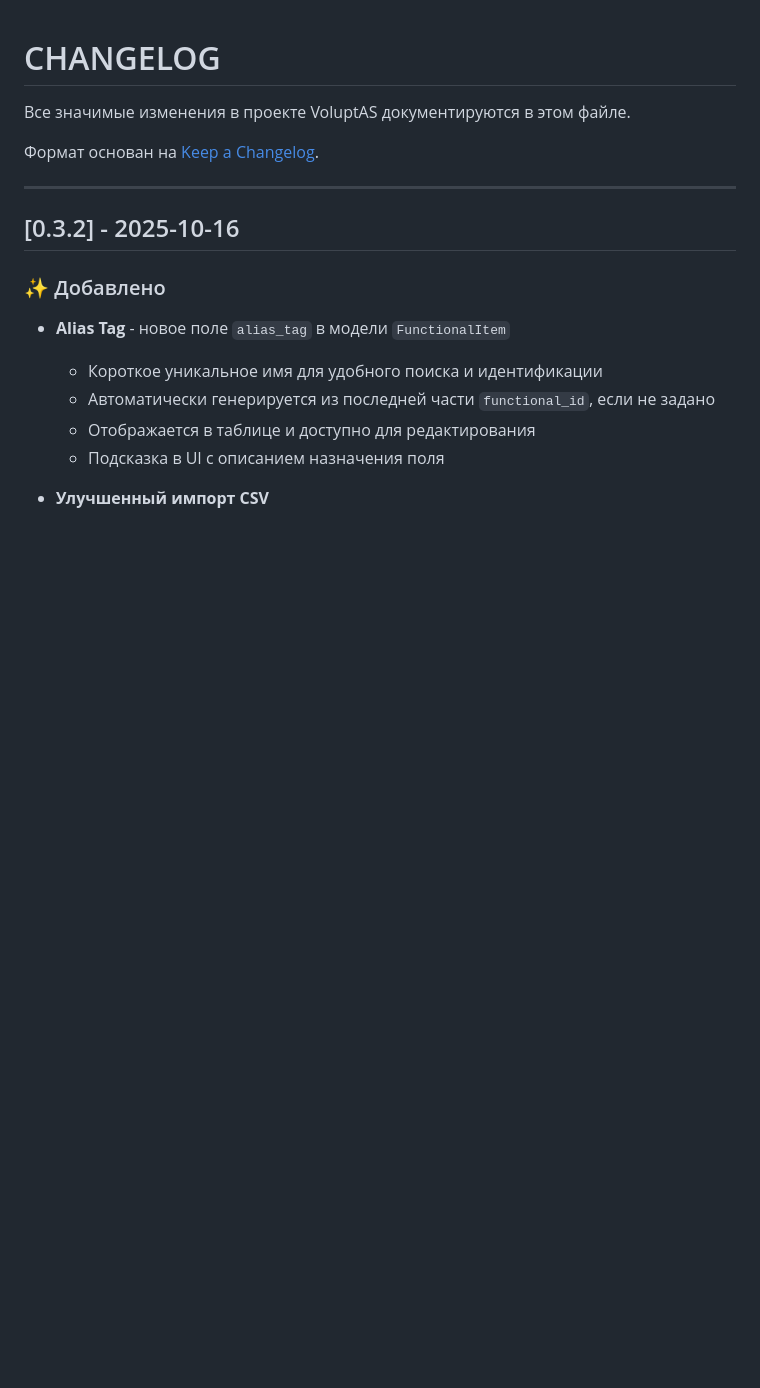
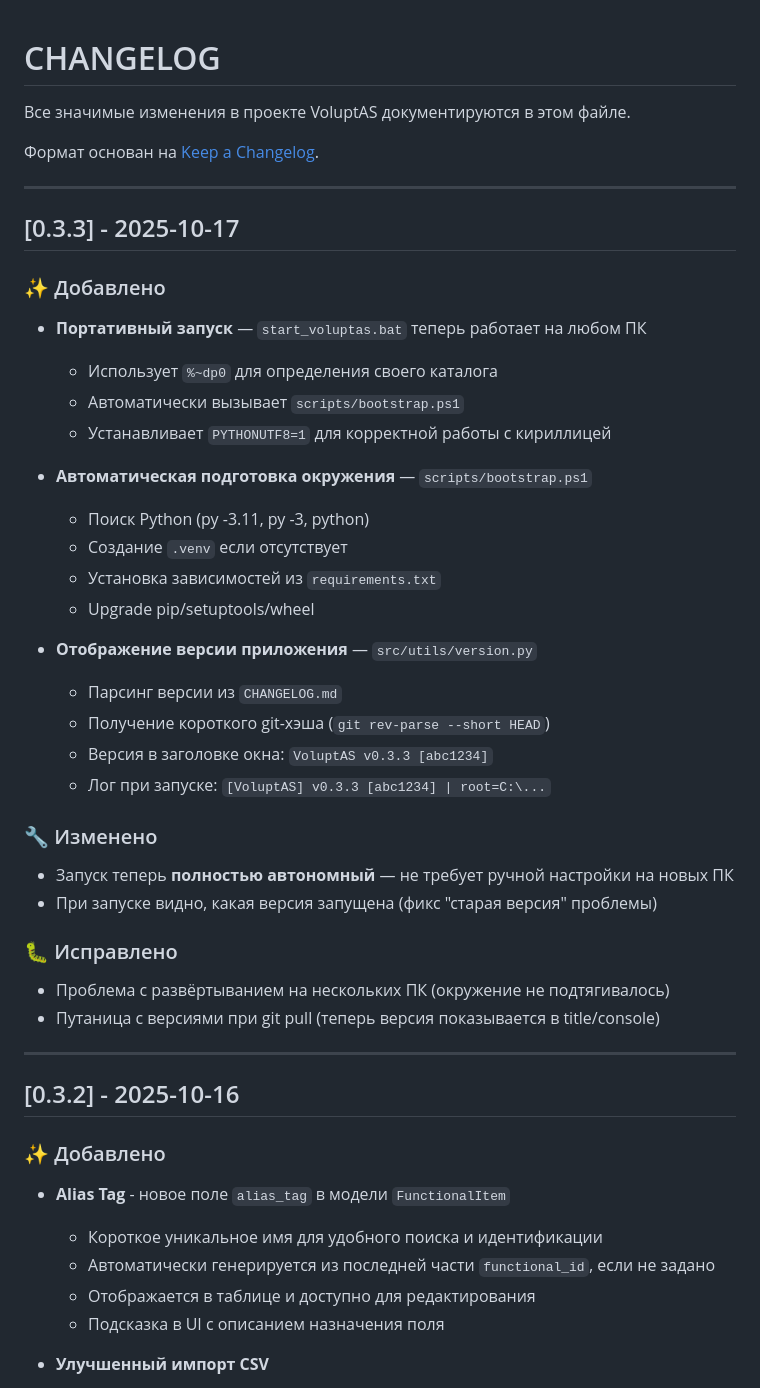
Before and after one commit to Anatol-19/VoluptAS, a Markdown page: CHANGELOG.md, the part around the change. Drawn GitHub-style; blank space fills up the shorter version.

Commit message:
docs: add v0.3.3 to CHANGELOG + stability checklist for multi-PC deployment

```diff
--- a/CHANGELOG.md
+++ b/CHANGELOG.md
@@ -3,6 +3,36 @@
 Все значимые изменения в проекте VoluptAS документируются в этом файле.
 
 Формат основан на [Keep a Changelog](https://keepachangelog.com/en/1.0.0/).
+
+---
+
+## [0.3.3] - 2025-10-17
+
+### ✨ Добавлено
+- **Портативный запуск** — `start_voluptas.bat` теперь работает на любом ПК
+  - Использует `%~dp0` для определения своего каталога
+  - Автоматически вызывает `scripts/bootstrap.ps1`
+  - Устанавливает `PYTHONUTF8=1` для корректной работы с кириллицей
+
+- **Автоматическая подготовка окружения** — `scripts/bootstrap.ps1`
+  - Поиск Python (py -3.11, py -3, python)
+  - Создание `.venv` если отсутствует
+  - Установка зависимостей из `requirements.txt`
+  - Upgrade pip/setuptools/wheel
+
+- **Отображение версии приложения** — `src/utils/version.py`
+  - Парсинг версии из `CHANGELOG.md`
+  - Получение короткого git-хэша (`git rev-parse --short HEAD`)
+  - Версия в заголовке окна: `VoluptAS v0.3.3 [abc1234]`
+  - Лог при запуске: `[VoluptAS] v0.3.3 [abc1234] | root=C:\...`
+
+### 🔧 Изменено
+- Запуск теперь **полностью автономный** — не требует ручной настройки на новых ПК
+- При запуске видно, какая версия запущена (фикс "старая версия" проблемы)
+
+### 🐛 Исправлено
+- Проблема с развёртыванием на нескольких ПК (окружение не подтягивалось)
+- Путаница с версиями при git pull (теперь версия показывается в title/console)
 
 ---
 
```
Also changed, not shown: docs/STABILITY_CHECKLIST.md (added, +166 -0 lines).
